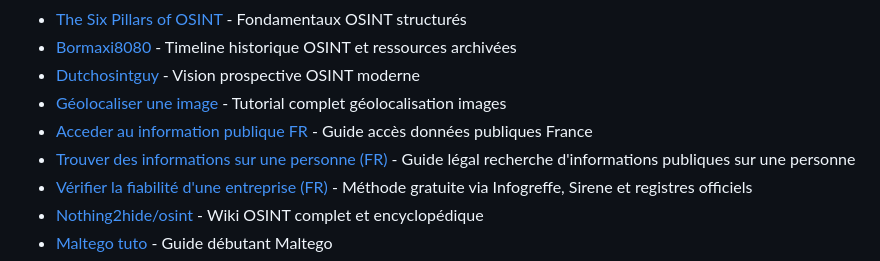
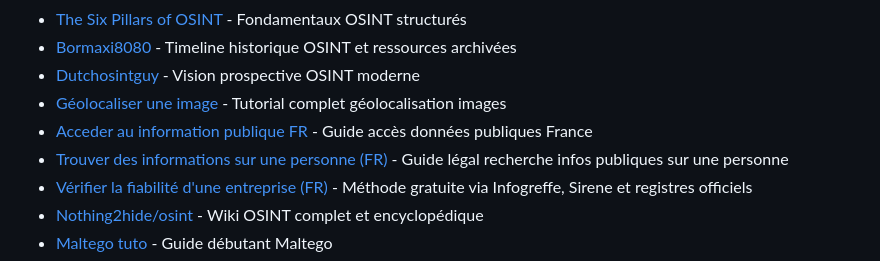
Before and after one commit to Anadema/OSINT-HUB-FR, a Markdown page: README.md, the part around the change. Rendered like a GitHub page.

Commit message:
Fix formatting and wording in README links

```diff
--- a/README.md
+++ b/README.md
@@ -63,7 +63,7 @@
 - [Dutchosintguy](https://www.dutchosintguy.com/post/beyond-dashboards-osint-s-next-two-decades) - Vision prospective OSINT moderne
 - [Géolocaliser une image](https://manufacture-osint.fr/tutoriel-comment-geolocaliser-une-image-avec-losint/) - Tutorial complet géolocalisation images
 - [Acceder au information publique FR](https://gijn.org/fr/histoires/comment-acceder-a-des-informations-publiques-en-france/) - Guide accès données publiques France
-- [Trouver des informations sur une personne (FR)](https://verisources.fr/guides/trouver-informations-publiques-quelquun) - Guide légal recherche d'informations publiques sur une personne
+- [Trouver des informations sur une personne (FR)](https://verisources.fr/guides/trouver-informations-publiques-quelquun) - Guide légal recherche infos publiques sur une personne
 - [Vérifier la fiabilité d'une entreprise (FR)](https://verisources.fr/guides/verifier-fiabilite-entreprise-gratuitement) - Méthode gratuite via Infogreffe, Sirene et registres officiels
 - [Nothing2hide/osint](https://wiki.nothing2hide.org/doku.php?id=start&do=index) - Wiki OSINT complet et encyclopédique
 - [Maltego tuto](https://wondersmithrae.medium.com/a-beginners-guide-to-osint-investigation-with-maltego-6b195f7245cc) - Guide débutant Maltego
```
